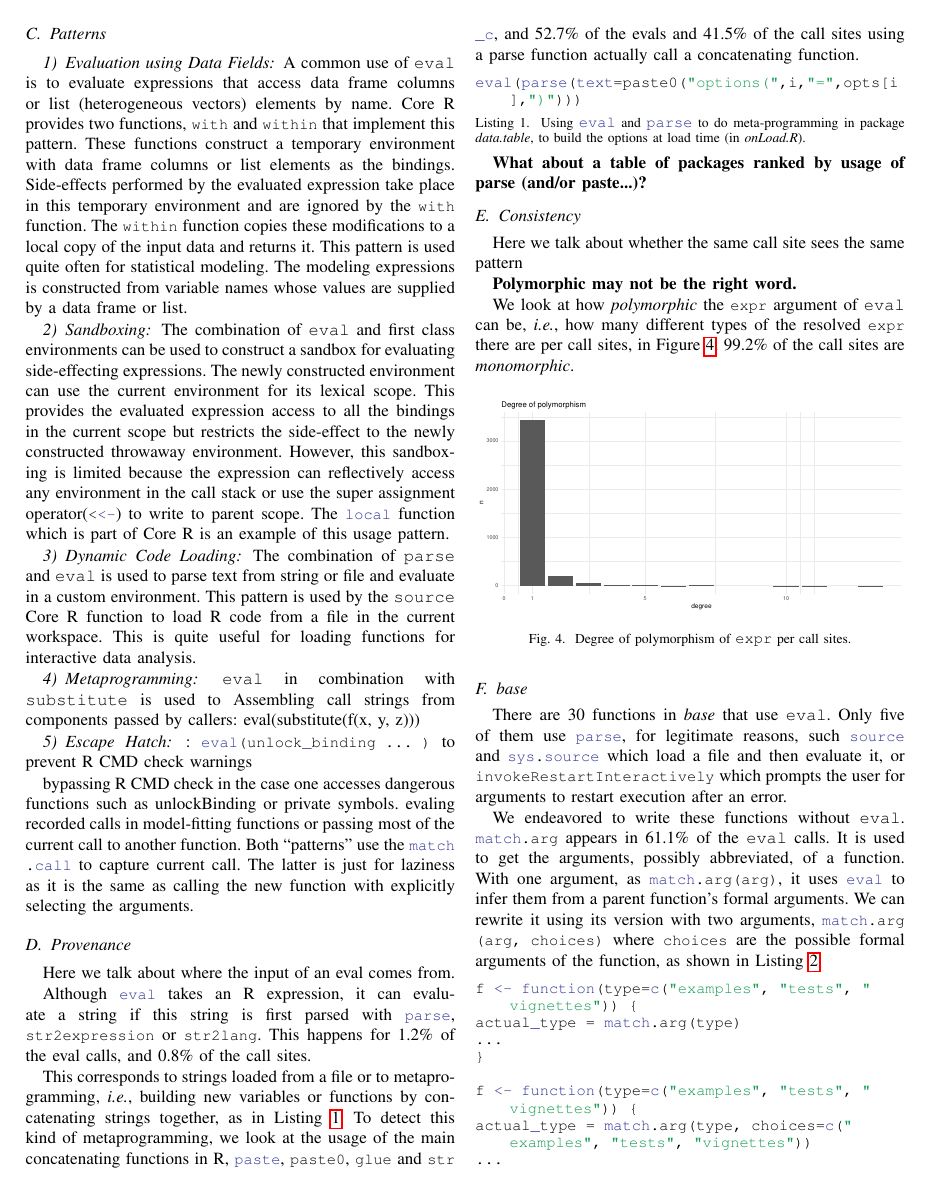
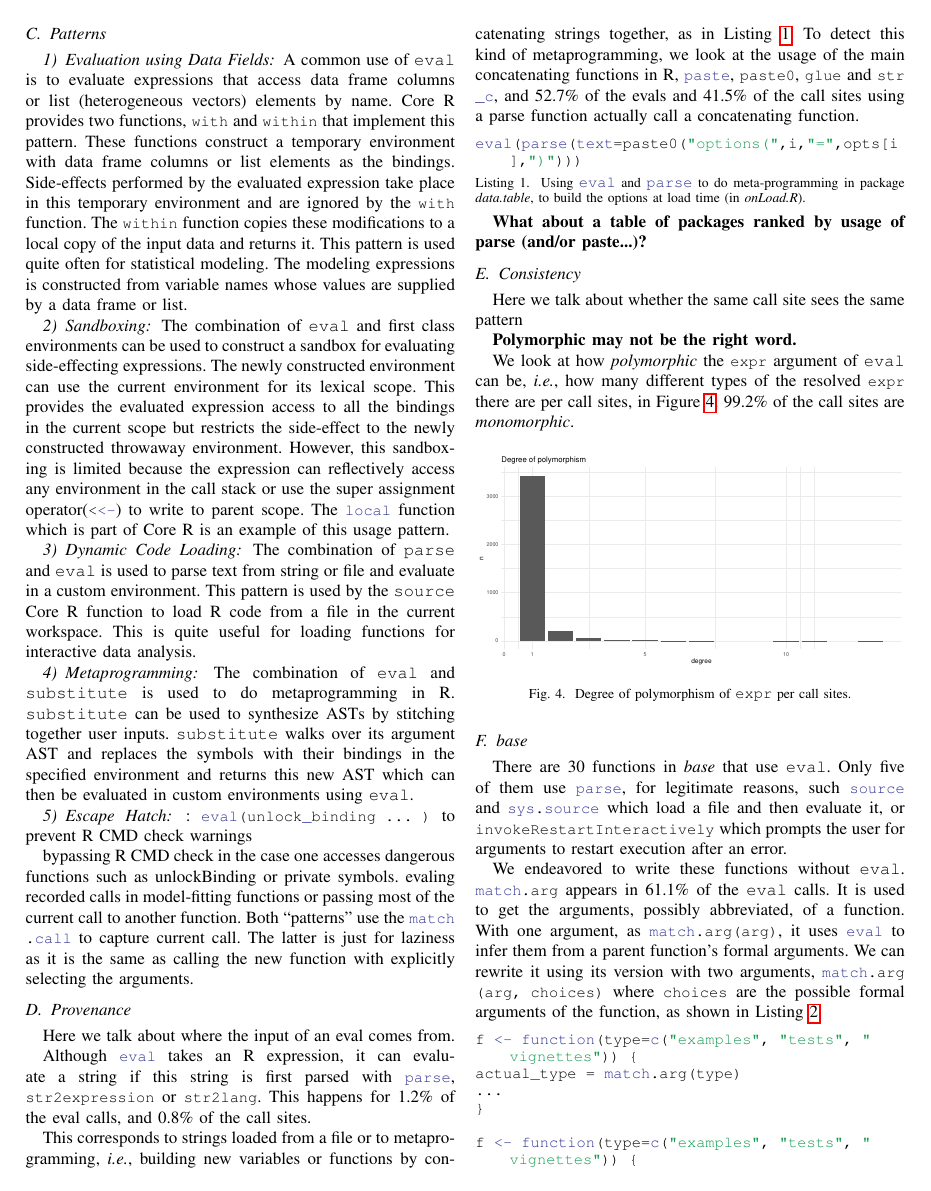
Before and after one commit to aviralg/revalstudy, a LaTeX paper (inst/paper/main.tex): page 6 of 7. Compiled offline with pdfLaTeX; a missing font is replaced by an installed copy or a similar font; a LaTeX package or settings file that is missing is left out.

Commit message:
Add section on metaprogramming

```diff
--- a/inst/paper/main.tex
+++ b/inst/paper/main.tex
@@ -615,9 +614,12 @@ We classify the environment from two points of view:
   in the current workspace. This is quite useful for loading functions for
   interactive data analysis.
 
-  \subsubsection{Metaprogramming} \eval in combination with \substitute is used
-  to
-  Assembling call strings from components passed by callers: eval(substitute(f(x, y, z)))
+  \subsubsection{Metaprogramming} The combination of \eval and \substitute is
+  used to do metaprogramming in R. \substitute can be used to synthesize ASTs by
+  stitching together user inputs. \substitute walks over its argument AST and
+  replaces the symbols with their bindings in the specified environment and
+  returns this new AST which can then be evaluated in custom environments using
+  \eval.
 
   \subsubsection{Escape Hatch}: \c{eval(unlock_binding ... )} to prevent R CMD check
   warnings
```
Also changed, not shown: inst/paper/main.tex (1 more changed lines).
